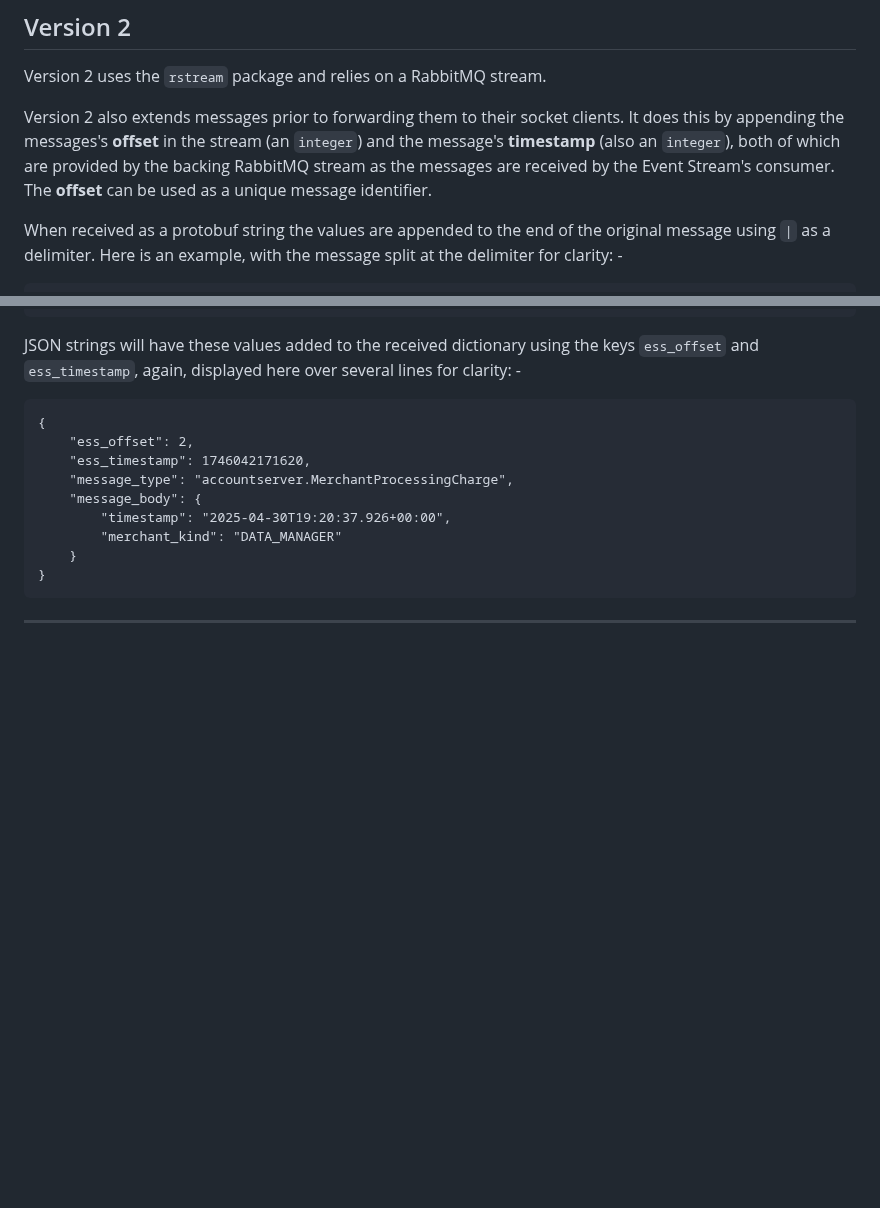
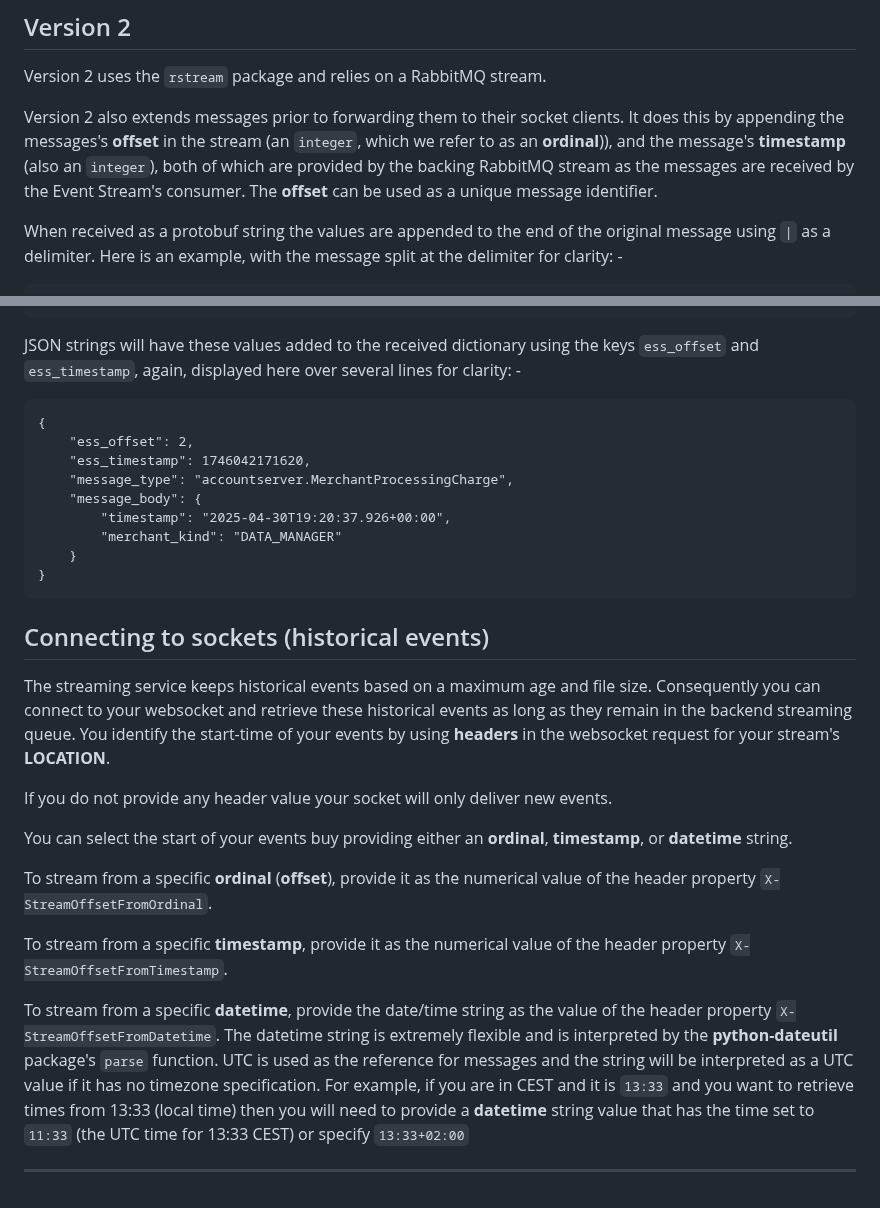
Before and after one commit to InformaticsMatters/squonk2-fastapi-ws-event-stream, a Markdown page: README.md, 2 parts joined by grey strips. Rendered like a GitHub page; blank space fills up the shorter version.

Commit message:
docs: Doc tweak (headers)

```diff
--- a/README.md
+++ b/README.md
@@ -181,10 +181,10 @@ RabbitMQ Topic Queue.
 Version 2 uses the `rstream` package and relies on a RabbitMQ stream.
 
 Version 2 also extends messages prior to forwarding them to their socket clients.
-It does this by appending the messages's **offset** in the stream (an `integer`)
-and the message's **timestamp** (also an `integer`), both of which are provided by
-the backing RabbitMQ stream as the messages are received by the Event Stream's consumer.
-The **offset** can be used as a unique message identifier.
+It does this by appending the messages's **offset** in the stream (an `integer`,
+which we refer to as an **ordinal**)), and the message's **timestamp** (also an `integer`),
+both of which are provided by the backing RabbitMQ stream as the messages are received
+by the Event Stream's consumer. The **offset** can be used as a unique message identifier.
 
 When received as a protobuf string the values are appended to the end of the original
 message using `|` as a delimiter. Here is an example, with the message split at the
@@ -209,6 +209,33 @@ for clarity: -
         }
     }
 
+## Connecting to sockets (historical events)
+The streaming service keeps historical events based on a maximum age and file size.
+Consequently you can connect to your websocket and retrieve these historical events
+as long as they remain in the backend streaming queue. You identify the
+start-time of your events by using **headers** in the websocket request for your
+stream's **LOCATION**.
+
+If you do not provide any header value your socket will only deliver new events.
+
+You can select the start of your events buy providing either an **ordinal**,
+**timestamp**, or **datetime** string.
+
+To stream from a specific **ordinal** (**offset**), provide it as the numerical value
+of the header property `X-StreamOffsetFromOrdinal`.
+
+To stream from a specific **timestamp**, provide it as the numerical value
+of the header property `X-StreamOffsetFromTimestamp`.
+
+To stream from a specific **datetime**, provide the date/time string as the value
+of the header property `X-StreamOffsetFromDatetime`. The datetime string is extremely
+flexible and is interpreted by the **python-dateutil** package's `parse` function.
+UTC is used as the reference for messages and the string will be interpreted as a
+UTC value if it has no timezone specification. For example, if you are in CEST and
+it is `13:33` and you want to retrieve times from 13:33 (local time) then you will need
+to provide a **datetime** string value that has the time set to
+`11:33` (the UTC time for 13:33 CEST) or specify `13:33+02:00`
+
 ---
 
 [black]: https://black.readthedocs.io/en/stable
```
